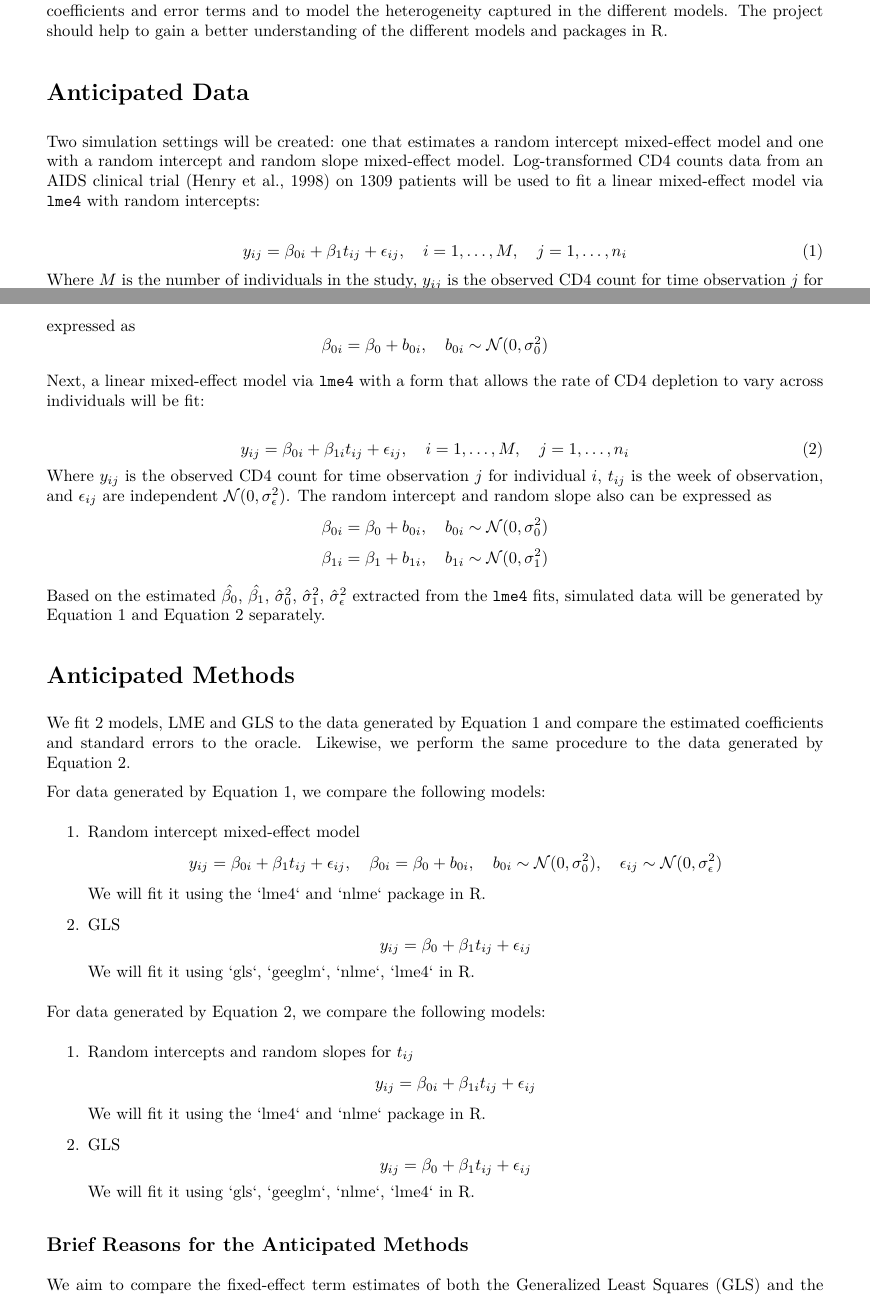
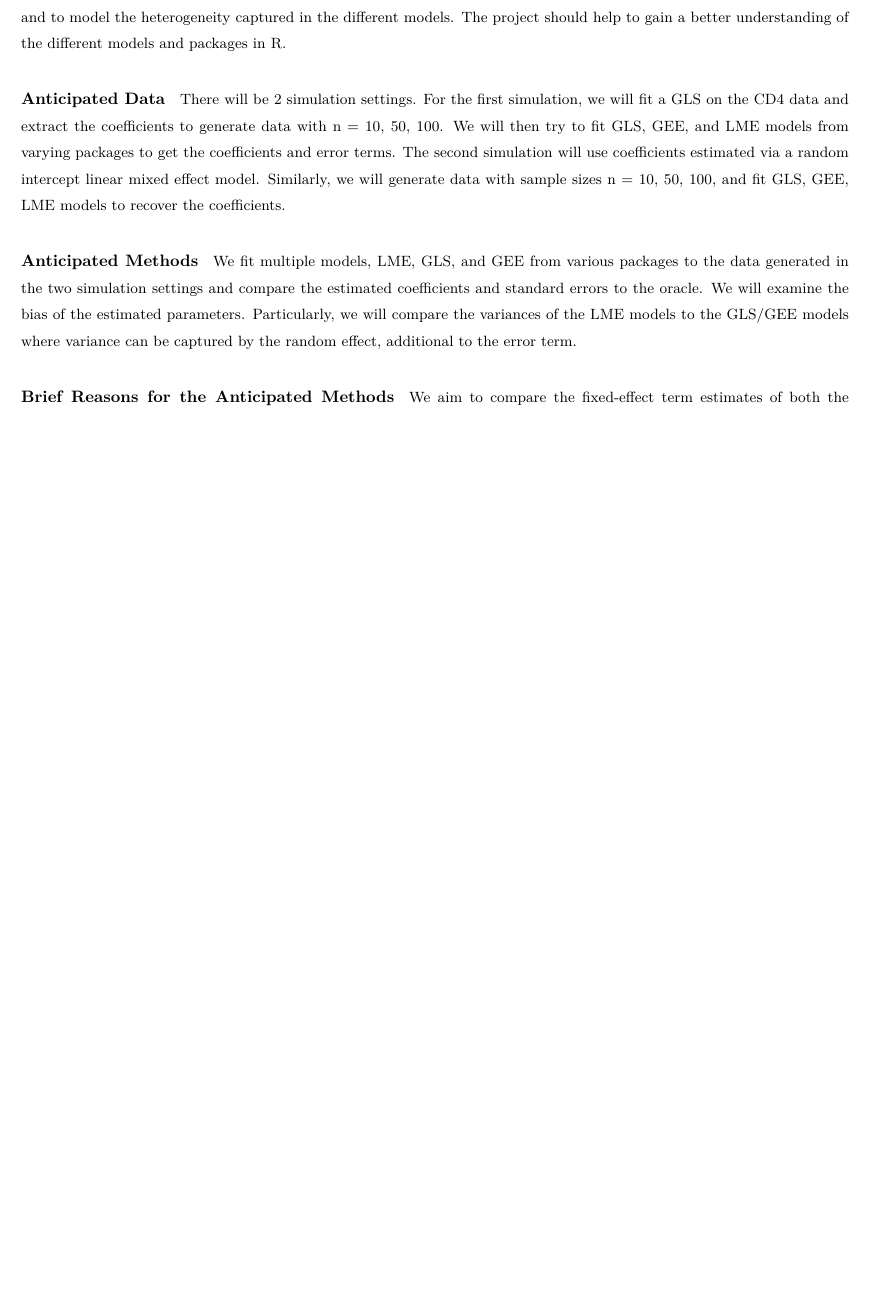
Before and after one commit to ChloeYou/gls-gee-lme-comparisons, an R Markdown document (reports/project_proposal.rmd): two parts of pages 1 and 2 of 3 before the commit and part of the page after it, the two joined at a grey line, cut so that both start at the same text, the shorter picture padded with empty space. The pictures show the output file reports/project_proposal.pdf that the author committed with the source.

Commit message:
change to one page proposal

```diff
--- a/reports/project_proposal.rmd
+++ b/reports/project_proposal.rmd
@@ -35,14 +48,8 @@ The goal is to recover the true coefficients and error terms and to model the
 heterogeneity captured in the different models. The project should help to gain a
 better understanding of the different models and packages in R.
 
-# Anticipated Data
+####  Anticipated Data
 
-Two simulation settings will be created: one that estimates a random intercept
-mixed-effect model and one with a random intercept and random slope mixed-effect model.
-Log-transformed CD4 counts data from an AIDS clinical trial (Henry et al., 1998) on 1309 patients
-will be used to fit a linear mixed-effect model via `lme4` with random intercepts:
+There will be 2 simulation settings. For the first simulation, we will fit a GLS on the CD4 data and extract the coefficients to generate data with n = 10, 50, 100. We will then try to fit GLS, GEE, and LME models from varying packages to get the coefficients and error terms.
+The second simulation will use coefficients estimated via a random intercept linear mixed effect model. Similarly, we will generate data with sample sizes n = 10, 50, 100, and fit GLS, GEE, LME models to recover the coefficients.
 
-\begin{equation}\label{eq:1}
-y_{ij} = \beta_{0i} + \beta_{1} t_{ij} +\epsilon_{ij}, \quad i = 1,\dots, M, \quad j=1, \dots, n_i
-\end{equation}
-Where $M$ is the number of individuals in the study, $y_{ij}$ is the observed CD4 count for time observation
@@ -53,62 +56,11 @@ $$
-\beta_{0i} = \beta_0 + b_{0i}, \quad b_{0i} \sim \mathcal{N}(0,\sigma_{0}^2)
-$$
+#### Anticipated Methods
 
-Next, a linear mixed-effect model via `lme4` with a form that allows
-the rate of CD4 depletion to vary across individuals will be fit:
+We fit multiple models, LME, GLS, and GEE from various packages to the data generated in the two simulation settings and compare the estimated coefficients and standard errors to
+the oracle. We will examine the bias of the estimated parameters. Particularly, we
+will compare the variances of the LME models to the GLS/GEE models where variance can be captured
+by the random effect, additional to the error term.
 
-\begin{equation}\label{eq:2}
-y_{ij} = \beta_{0i} + \beta_{1i} t_{ij} +\epsilon_{ij}, \quad i = 1,\dots, M, \quad j=1, \dots, n_i
-\end{equation}
-Where $y_{ij}$ is the observed CD4 count for time observation $j$ for individual $i$, $t_{ij}$ is the week of observation, and
-$\epsilon_{ij}$ are independent $\mathcal{N}(0,\sigma_{\epsilon}^2)$.
-The random intercept and random slope also can be expressed as
-$$
-\beta_{0i} = \beta_0 + b_{0i}, \quad b_{0i} \sim \mathcal{N}(0,\sigma_{0}^2)
-$$
-$$
-\beta_{1i} = \beta_1 + b_{1i}, \quad b_{1i} \sim \mathcal{N}(0,\sigma_{1}^2)
-$$
-
-Based on the estimated $\hat{\beta_0}$, $\hat{\beta_1}$, $\hat{\sigma}_{0}^2$, $\hat{\sigma}_{1}^2$, $\hat{\sigma}_{\epsilon}^2$ extracted from the `lme4` fits,
-simulated data will be generated by Equation \ref{eq:1} and Equation \ref{eq:2} separately.
-
-# Anticipated Methods
-
-We fit 2 models, LME and GLS to the data generated by Equation \ref{eq:1} and compare the estimated coefficients and standard errors to
-the oracle. Likewise, we perform the same procedure to the data generated by Equation \ref{eq:2}.
-
-For data generated by Equation \ref{eq:1}, we compare the following models:
-
-\begin{enumerate}
-    \item Random intercept mixed-effect model
-    $$
-    y_{ij} = \beta_{0i} + \beta_{1} t_{ij} +\epsilon_{ij}, \quad \beta_{0i} = \beta_0 + b_{0i},
-    \quad b_{0i} \sim \mathcal{N}(0,\sigma_{0}^2), \quad \epsilon_{ij} \sim \mathcal{N}(0,\sigma_{\epsilon}^2)
-    $$
-    We will fit it using the `lme4` and `nlme` package in R.
-    \item GLS
-    $$
-    y_{ij} = \beta_{0} + \beta_{1} t_{ij} +\epsilon_{ij}
-    $$
-    We will fit it using `gls`, `geeglm`, `nlme`, `lme4` in R.
-\end{enumerate}
-
-For data generated by Equation \ref{eq:2}, we compare the following models:
-
-\begin{enumerate}
-    \item Random intercepts and random slopes for $t_{ij}$
-    $$
-    y_{ij} = \beta_{0i} + \beta_{1i} t_{ij} +\epsilon_{ij}
-    $$
-    We will fit it using the `lme4` and `nlme` package in R.
-    \item GLS
-    $$
-    y_{ij} = \beta_{0} + \beta_{1} t_{ij} +\epsilon_{ij}
-    $$
-    We will fit it using `gls`, `geeglm`, `nlme`, `lme4` in R.
-\end{enumerate}
-
-## Brief Reasons for the Anticipated Methods
+#### Brief Reasons for the Anticipated Methods
 
 We aim to compare the fixed-effect term estimates of both the Generalized Least Squares (GLS)
 and the Linear Mixed Effects (LME) methods, to assess their ability to recover the true coefficients
```
Also changed, not shown: analysis/analysis.qmd (+4 -4 lines), analysis/analysis.html, reports/project_proposal.pdf, reports/project_proposal.rmd (46 more changed lines).
